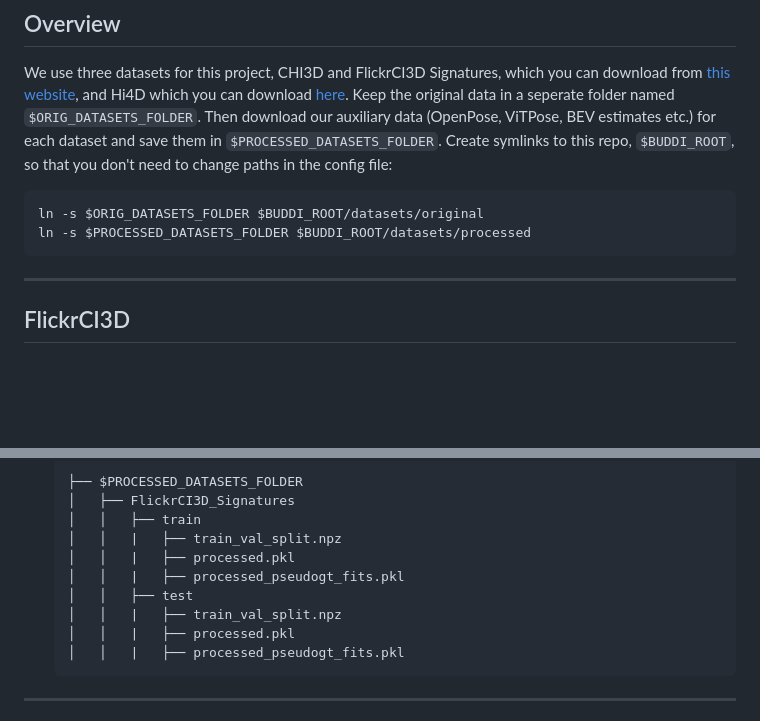
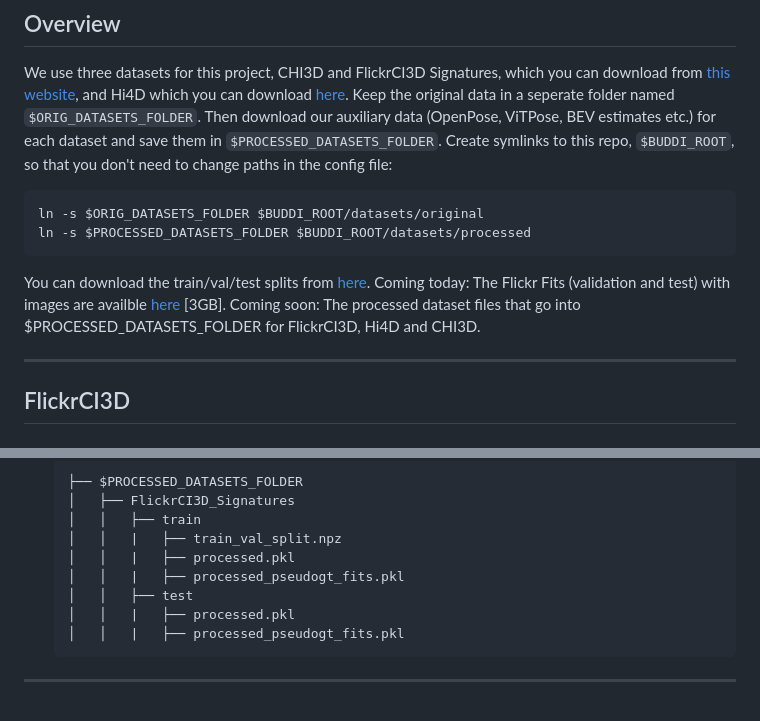
Before and after one commit to muelea/buddi, a Markdown page: documentation/DATA.md, 2 parts joined by grey strips. Drawn GitHub-style; blank space fills up the shorter version.

````diff
--- a/documentation/DATA.md
+++ b/documentation/DATA.md
@@ -11,6 +11,10 @@ paths in the config file:
 ln -s $ORIG_DATASETS_FOLDER $BUDDI_ROOT/datasets/original
 ln -s $PROCESSED_DATASETS_FOLDER $BUDDI_ROOT/datasets/processed
 ```
+
+You can download the train/val/test splits from [here](https://drive.google.com/drive/folders/1mgV2AwzOhEm2twCpKUJhc1WVL5AYjpXM?usp=sharing).
+Coming today: The Flickr Fits (validation and test) with images are availble [here](url.url) [3GB].
+Coming soon: The processed dataset files that go into $PROCESSED_DATASETS_FOLDER for FlickrCI3D, Hi4D and CHI3D.
 
 ------------
 ## FlickrCI3D
@@ -39,7 +43,6 @@ ln -s $PROCESSED_DATASETS_FOLDER $BUDDI_ROOT/datasets/processed
     │   │   |   ├── processed.pkl
     │   │   |   ├── processed_pseudogt_fits.pkl
     │   │   ├── test
-    │   │   |   ├── train_val_split.npz
     │   │   |   ├── processed.pkl
     │   │   |   ├── processed_pseudogt_fits.pkl
     ```
````
